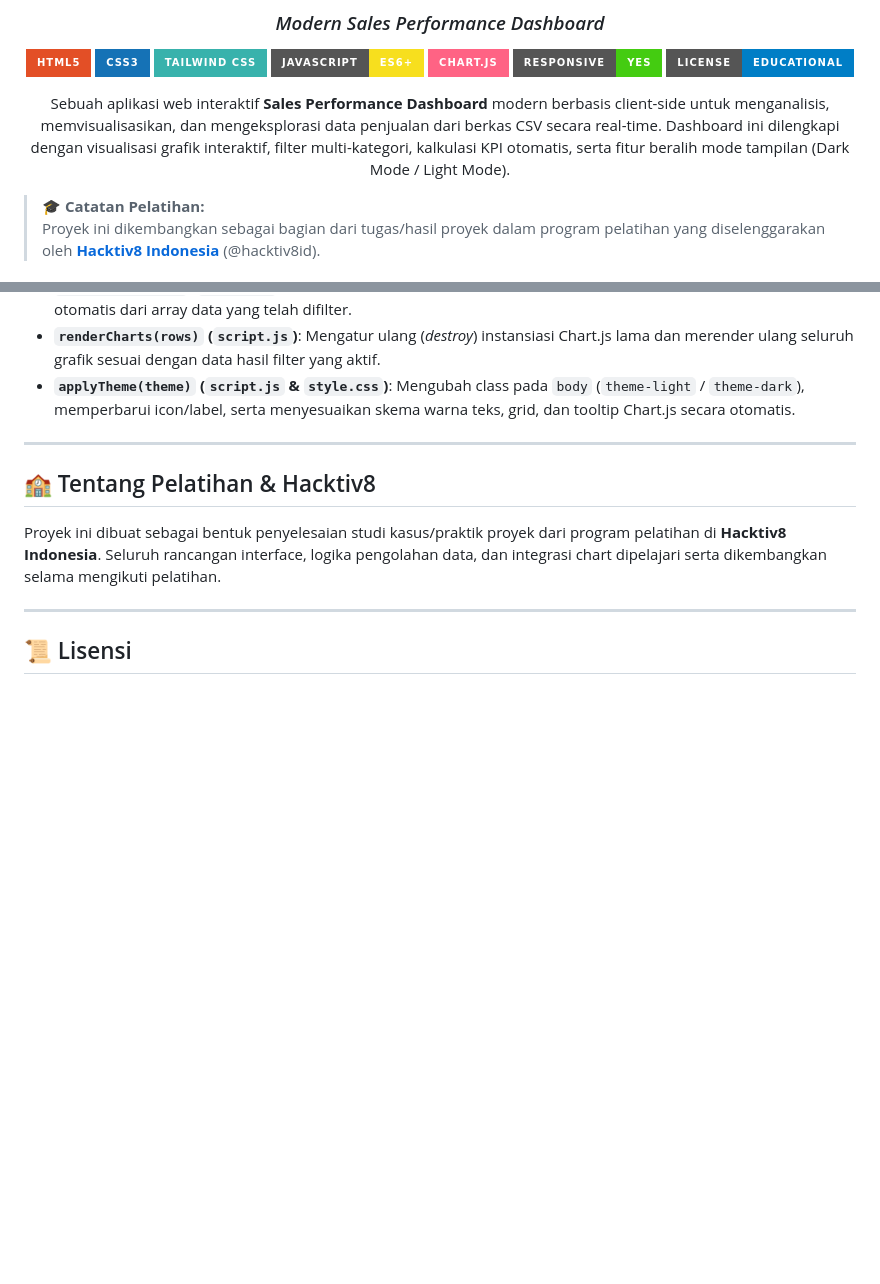
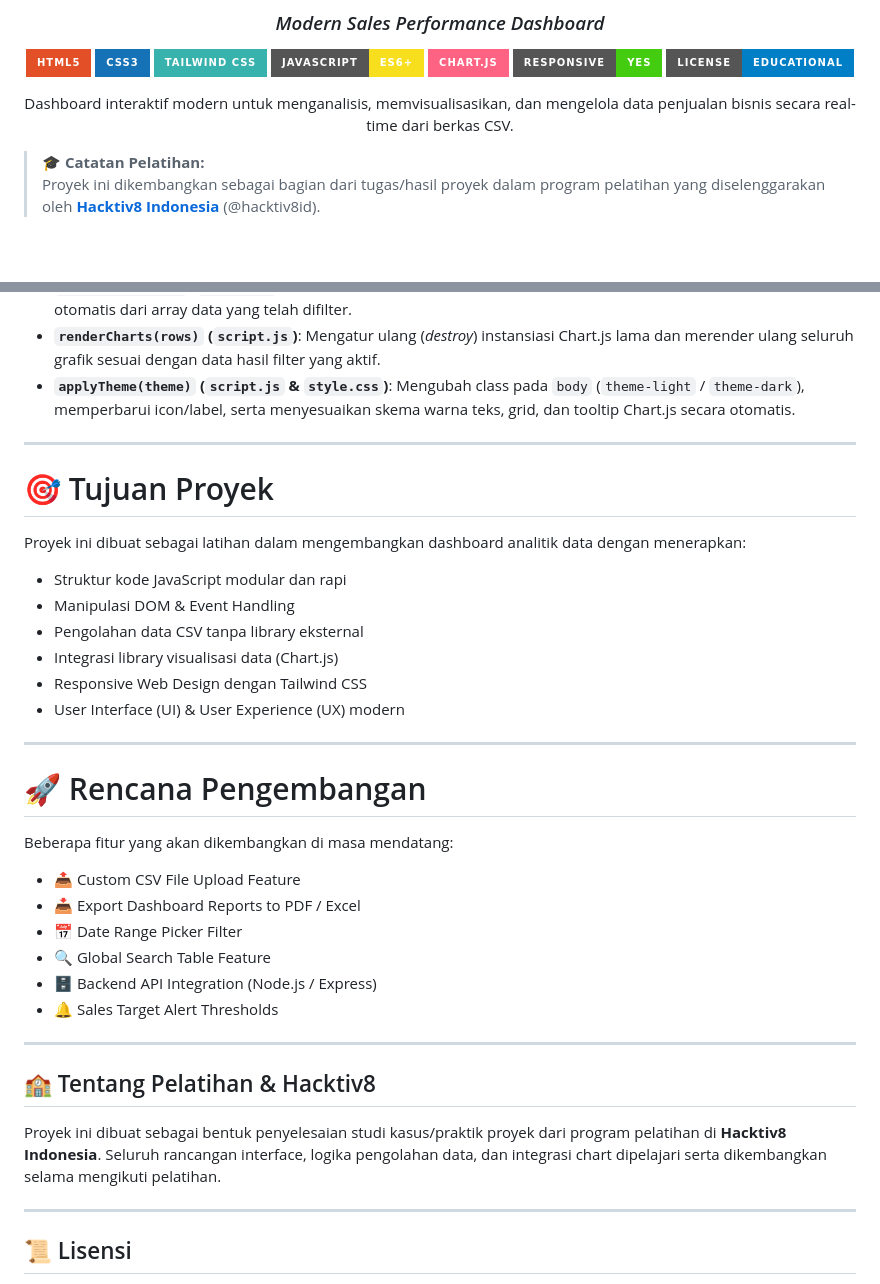
Before and after one commit to Nova11-F/Data-analytics-Dashboard, a Markdown page: README.md, 2 parts joined by grey strips. Rendered like a GitHub page; badges without logos; blank space fills up the shorter version.

Commit message:
Revise README with project goals and future plans
Updated project description and added sections for project goals and development plans.

```diff
--- a/README.md
+++ b/README.md
@@ -12,7 +12,7 @@
 [![Responsive](https://img.shields.io/badge/Responsive-Yes-success?style=for-the-badge)]()
 [![License](https://img.shields.io/badge/License-Educational-blue?style=for-the-badge)]()
 
-Sebuah aplikasi web interaktif **Sales Performance Dashboard** modern berbasis client-side untuk menganalisis, memvisualisasikan, dan mengeksplorasi data penjualan dari berkas CSV secara real-time. Dashboard ini dilengkapi dengan visualisasi grafik interaktif, filter multi-kategori, kalkulasi KPI otomatis, serta fitur beralih mode tampilan (Dark Mode / Light Mode).
+Dashboard interaktif modern untuk menganalisis, memvisualisasikan, dan mengelola data penjualan bisnis secara real-time dari berkas CSV.
 
 </div>
 
@@ -148,6 +148,32 @@ npx http-server .
 
 ---
 
+# 🎯 Tujuan Proyek
+
+Proyek ini dibuat sebagai latihan dalam mengembangkan dashboard analitik data dengan menerapkan:
+
+- Struktur kode JavaScript modular dan rapi
+- Manipulasi DOM & Event Handling
+- Pengolahan data CSV tanpa library eksternal
+- Integrasi library visualisasi data (Chart.js)
+- Responsive Web Design dengan Tailwind CSS
+- User Interface (UI) & User Experience (UX) modern
+
+---
+
+# 🚀 Rencana Pengembangan
+
+Beberapa fitur yang akan dikembangkan di masa mendatang:
+
+- 📤 Custom CSV File Upload Feature
+- 📥 Export Dashboard Reports to PDF / Excel
+- 📅 Date Range Picker Filter
+- 🔍 Global Search Table Feature
+- 🗄️ Backend API Integration (Node.js / Express)
+- 🔔 Sales Target Alert Thresholds
+
+---
+
 ## 🏫 Tentang Pelatihan & Hacktiv8
 
 Proyek ini dibuat sebagai bentuk penyelesaian studi kasus/praktik proyek dari program pelatihan di **Hacktiv8 Indonesia**. Seluruh rancangan interface, logika pengolahan data, dan integrasi chart dipelajari serta dikembangkan selama mengikuti pelatihan.
```
Also changed, not shown: other parts of README.md (+1 -1 lines).
